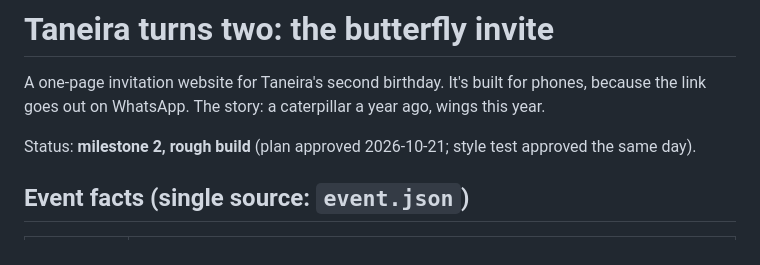
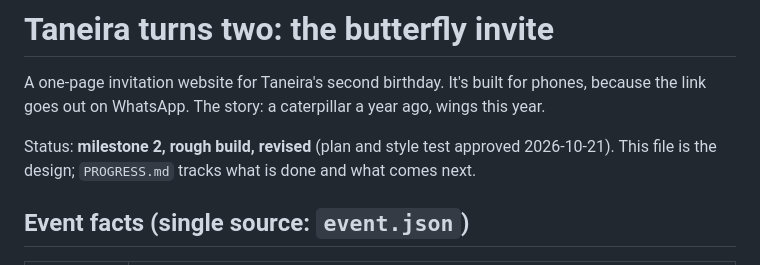
Before and after one commit to thangaram611/butterfly-bday, a Markdown page: PLAN.md, the part around the change. Drawn GitHub-style.

```diff
--- a/PLAN.md
+++ b/PLAN.md
@@ -2,7 +2,7 @@
 
 A one-page invitation website for Taneira's second birthday. It's built for phones, because the link goes out on WhatsApp. The story: a caterpillar a year ago, wings this year.
 
-Status: **milestone 2, rough build** (plan approved 2026-10-21; style test approved the same day).
+Status: **milestone 2, rough build, revised** (plan and style test approved 2026-10-21). This file is the design; `PROGRESS.md` tracks what is done and what comes next.
 
 ## Event facts (single source: `event.json`)
 
```
Also changed, not shown: PROGRESS.md (added, +91 -0 lines).
